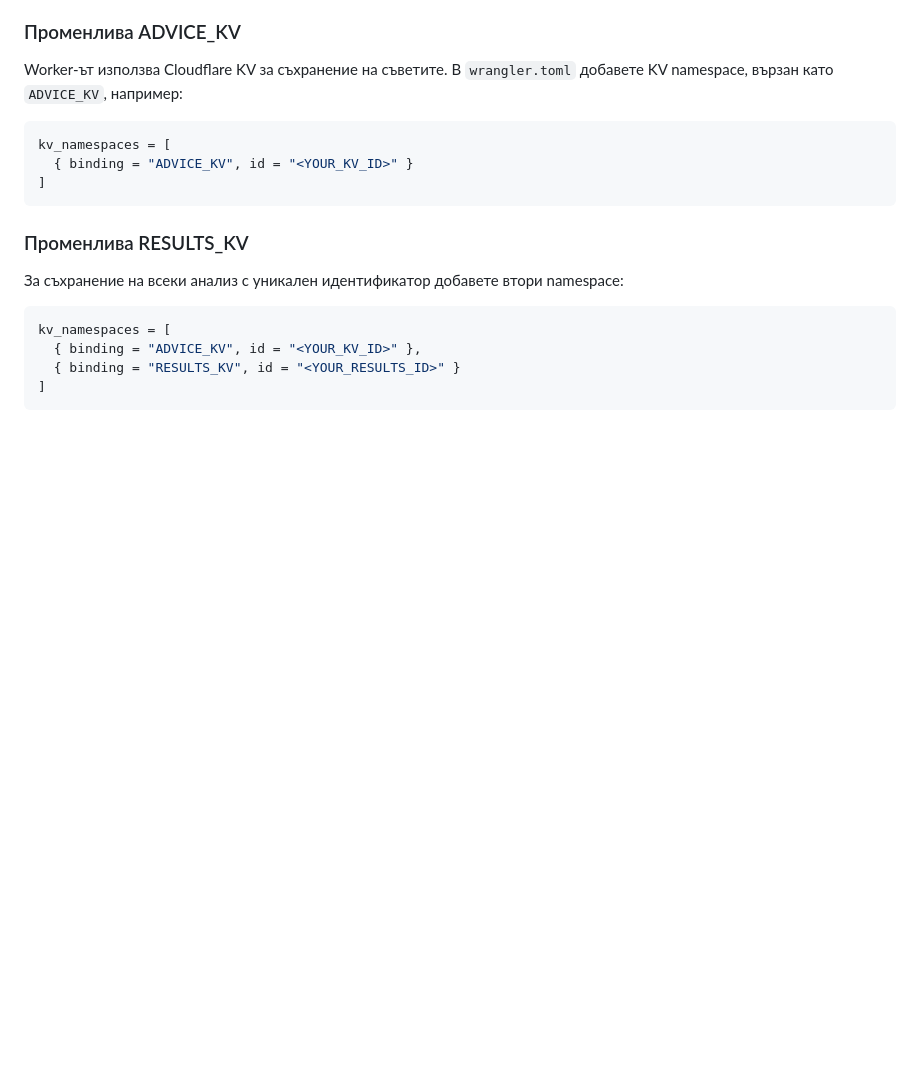
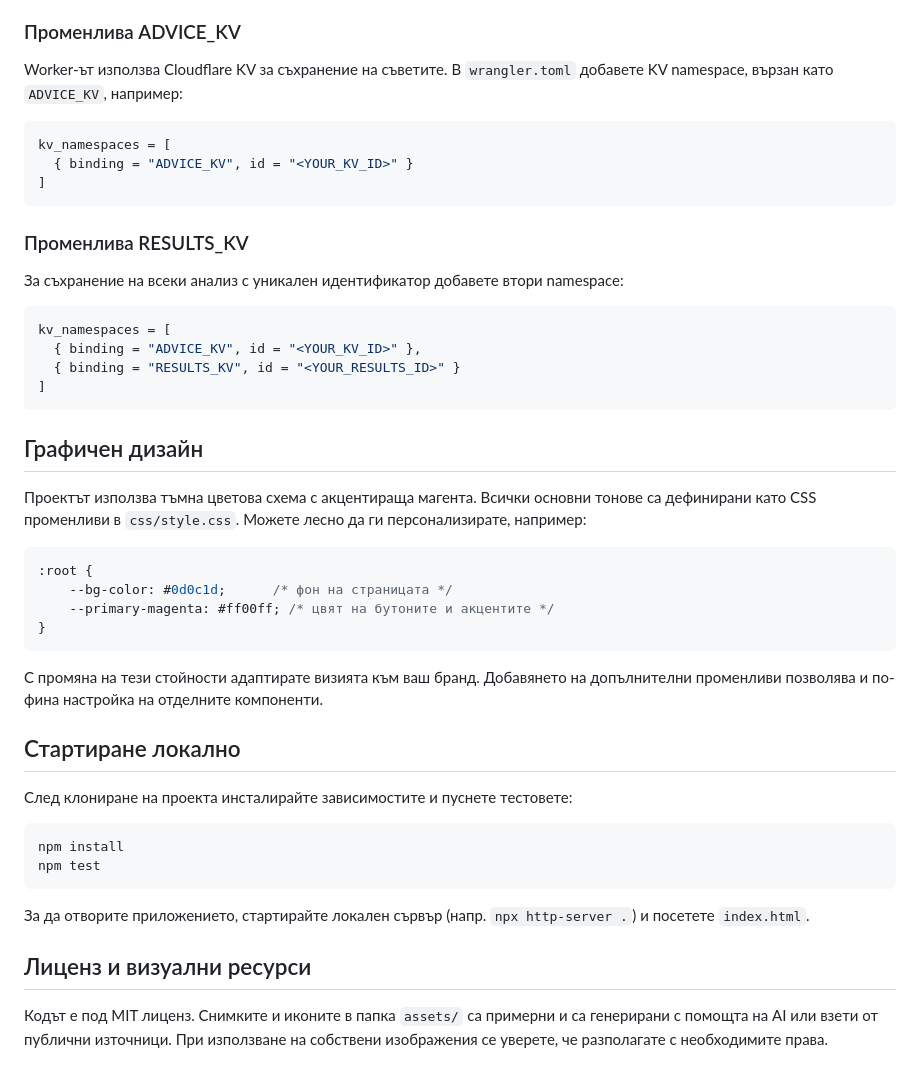
Before and after one commit to Radilovk/face, a Markdown page: readme.md, the part around the change. Rendered like a GitHub page; blank space fills up the shorter version.

Commit message:
docs: add design section and local setup

````diff
--- a/readme.md
+++ b/readme.md
@@ -81,3 +81,23 @@ kv_namespaces = [
   { binding = "RESULTS_KV", id = "<YOUR_RESULTS_ID>" }
 ]
 ```
+## Графичен дизайн
+Проектът използва тъмна цветова схема с акцентираща магента. Всички основни тонове са дефинирани като CSS променливи в `css/style.css`. Можете лесно да ги персонализирате, например:
+```css
+:root {
+    --bg-color: #0d0c1d;      /* фон на страницата */
+    --primary-magenta: #ff00ff; /* цвят на бутоните и акцентите */
+}
+```
+С промяна на тези стойности адаптирате визията към ваш бранд. Добавянето на допълнителни променливи позволява и по-фина настройка на отделните компоненти.
+
+## Стартиране локално
+След клониране на проекта инсталирайте зависимостите и пуснете тестовете:
+```bash
+npm install
+npm test
+```
+За да отворите приложението, стартирайте локален сървър (напр. `npx http-server .`) и посетете `index.html`.
+
+## Лиценз и визуални ресурси
+Кодът е под MIT лиценз. Снимките и иконите в папка `assets/` са примерни и са генерирани с помощта на AI или взети от публични източници. При използване на собствени изображения се уверете, че разполагате с необходимите права.
````
